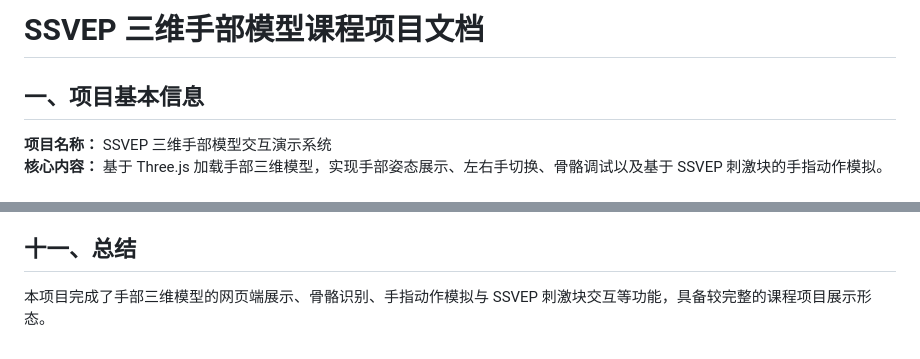
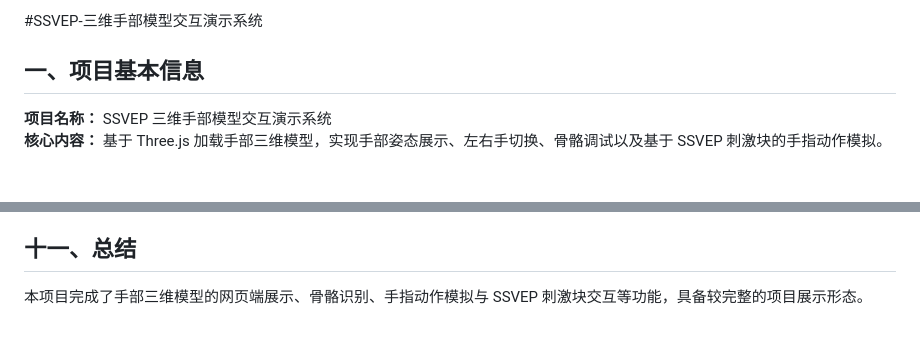
Before and after one commit to Sunnymark7/SSVEP-3dhand, a Markdown page: README.md, 2 parts joined by grey strips. Drawn GitHub-style.

Commit message:
Update README with project information and usage

```diff
--- a/README.md
+++ b/README.md
@@ -1,4 +1,4 @@
-# SSVEP 三维手部模型课程项目文档
+#SSVEP-三维手部模型交互演示系统
 
 ## 一、项目基本信息
 
@@ -97,4 +97,5 @@
 
 ## 十一、总结
 
-本项目完成了手部三维模型的网页端展示、骨骼识别、手指动作模拟与 SSVEP 刺激块交互等功能，具备较完整的课程项目展示形态。
+
+本项目完成了手部三维模型的网页端展示、骨骼识别、手指动作模拟与 SSVEP 刺激块交互等功能，具备较完整的项目展示形态。
```
